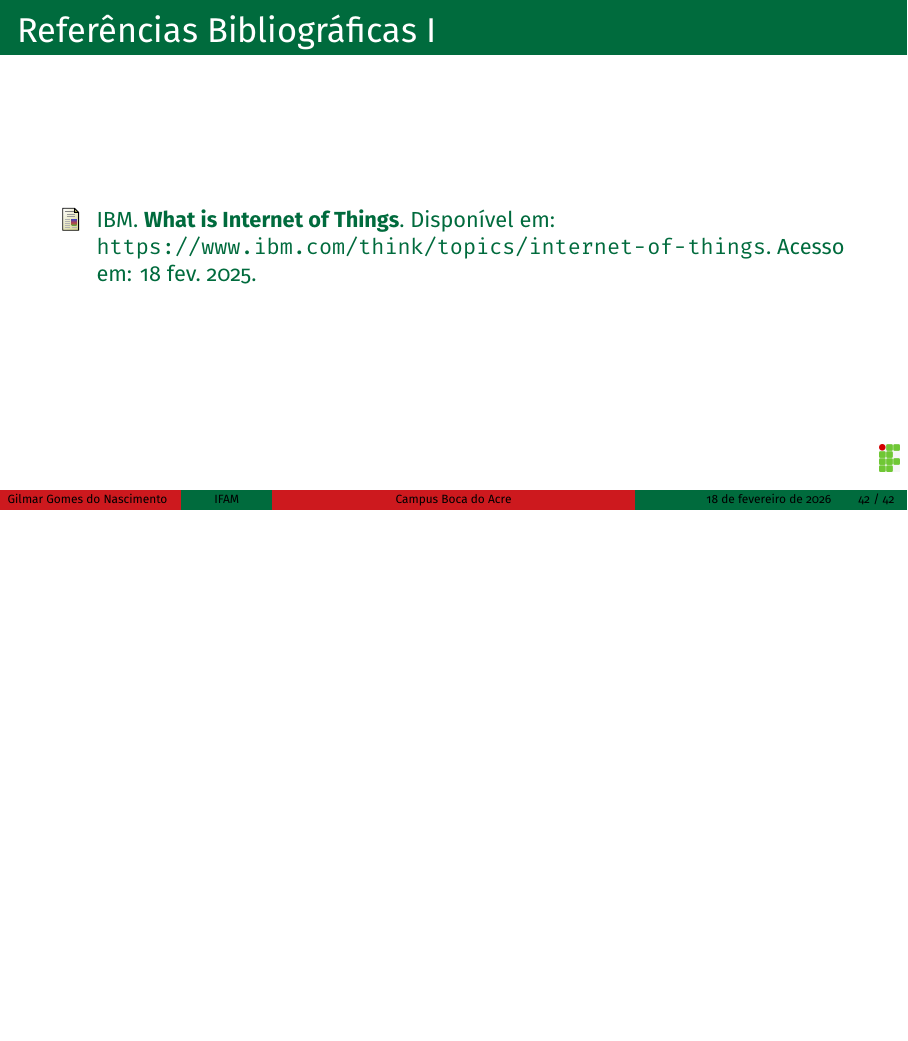
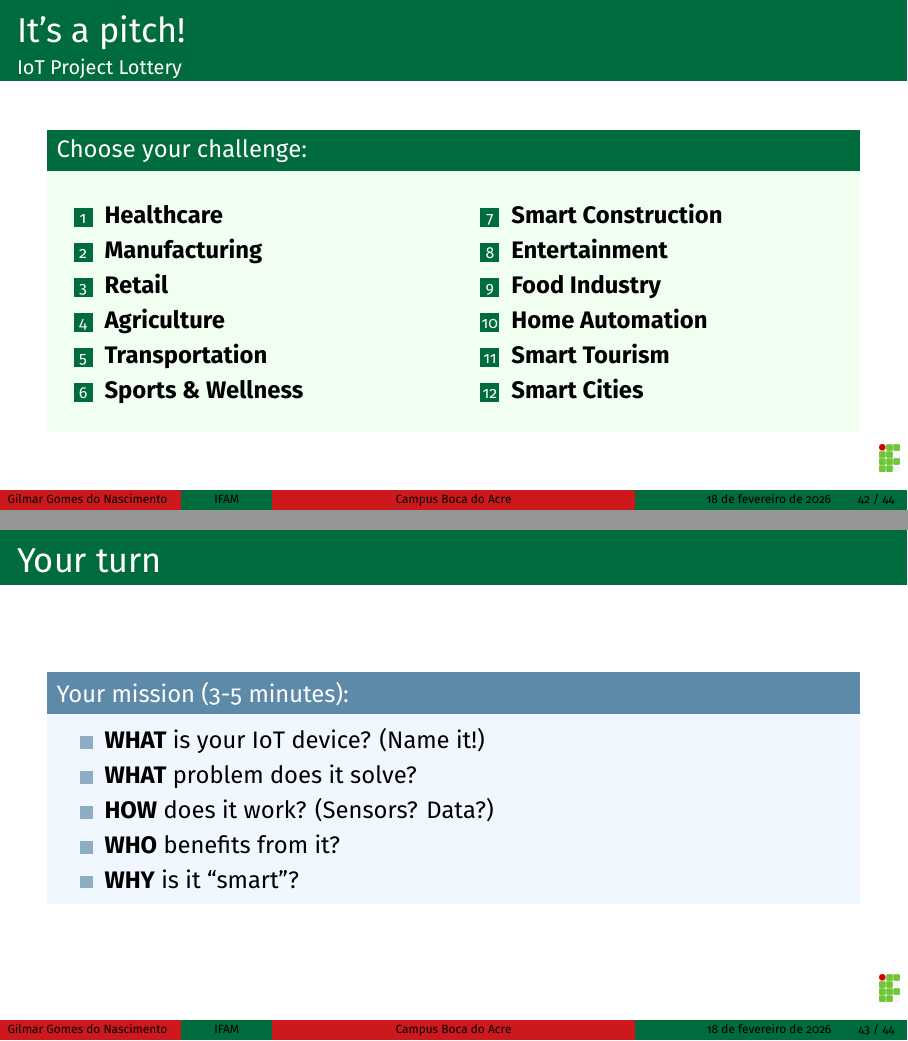
Before and after one commit to gilmargn/ifam-english, LaTeX slides (iot.tex): page 42 of 42 before the commit and pages 42 and 43 of 44 after it, the two joined at a grey line, the shorter picture padded with empty space. Compiled offline with XeLaTeX.

Commit message:
iot class update

```diff
--- a/iot.tex
+++ b/iot.tex
@@ -203,6 +204,43 @@ IoT is important for business for several reasons. Here are the core benefits of
 	\mbox{}\par \framebreak
 	The future of IoT is exciting, with many new developments and innovations on the horizon, with providers of devices offering attractive pricing, as the cost of IoT device production declines. As the number of IoT devices continues to grow, businesses need to be prepared to adapt to new technologies and embrace new use cases and applications. Those that are able to do so will be positioned to reap the benefits of this transformative technology.
 \end{frame}
+
+
+\begin{frame}{It's a pitch!}{IoT Project Lottery}
+
+	\begin{block}{Choose your challenge:}
+		\begin{multicols}{2}
+			\begin{enumerate}
+				\item \textbf{Healthcare}
+				\item \textbf{Manufacturing}
+				\item \textbf{Retail}
+				\item \textbf{Agriculture}
+				\item \textbf{Transportation}
+				\item \textbf{Sports \& Wellness}
+				\item \textbf{Smart Construction}
+				\item \textbf{Entertainment}
+				\item \textbf{Food Industry}
+				\item \textbf{Home Automation}
+				\item \textbf{Smart Tourism}
+				\item \textbf{Smart Cities}
+			\end{enumerate}
+		\end{multicols}
+	\end{block}
+	\end{frame}
+	\begin{frame}{Your turn}
+
+	\begin{exampleblock}{Your mission (3-5 minutes):}
+		\begin{itemize}
+			\item \textbf{WHAT} is your IoT device? (Name it!)
+			\item \textbf{WHAT} problem does it solve?
+			\item \textbf{HOW} does it work? (Sensors? Data?)
+			\item \textbf{WHO} benefits from it?
+			\item \textbf{WHY} is it ``smart"?
+		\end{itemize}
+	\end{exampleblock}
+
+
+\end{frame}
 	\begin{frame}[allowframebreaks]{Referências Bibliográficas}
 		\justifying % Justifica o texto
 		\small % Reduz um pouco o tamanho da fonte
```
Also changed, not shown: iot_automation.png (added), iot.tex (5 more changed lines).
